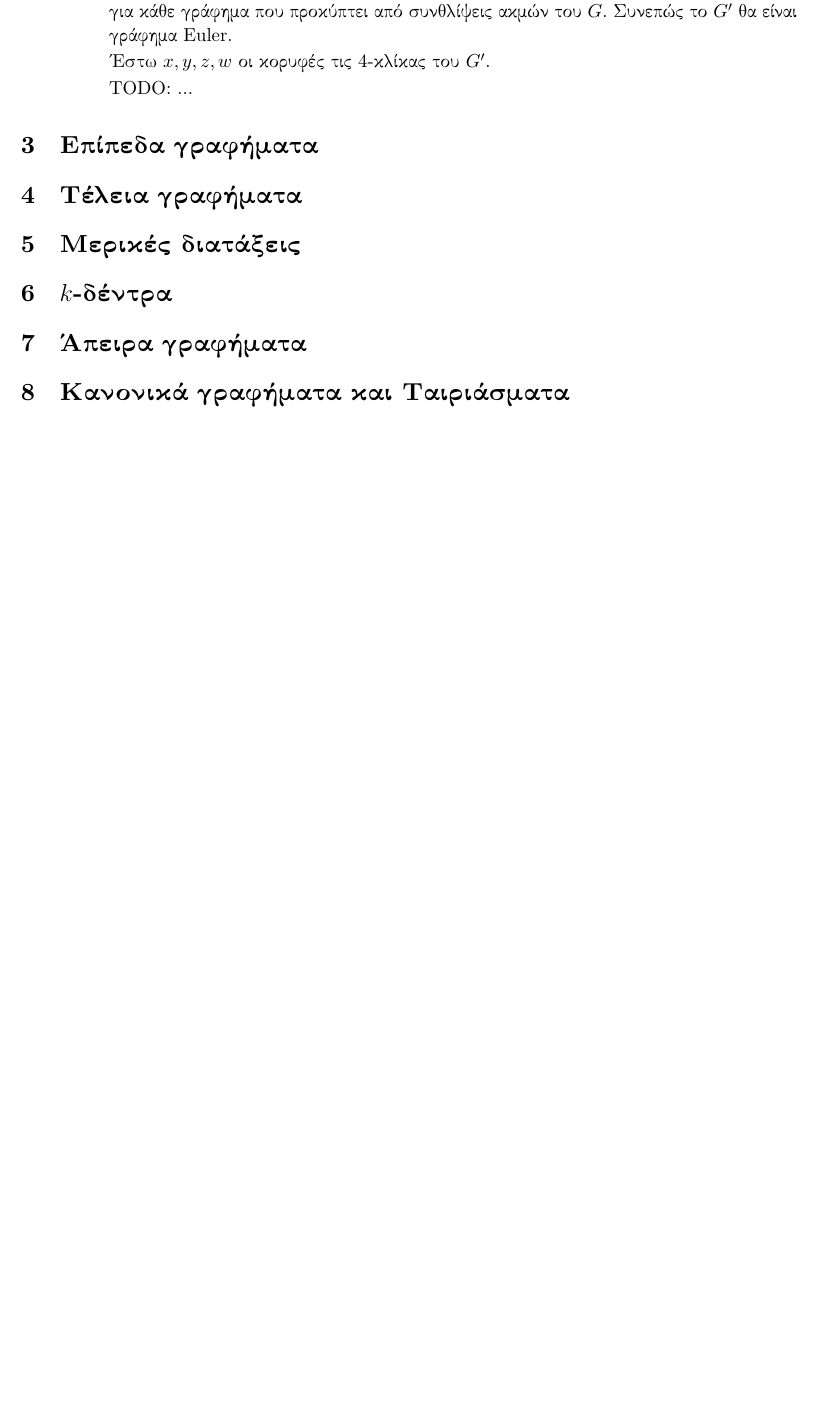
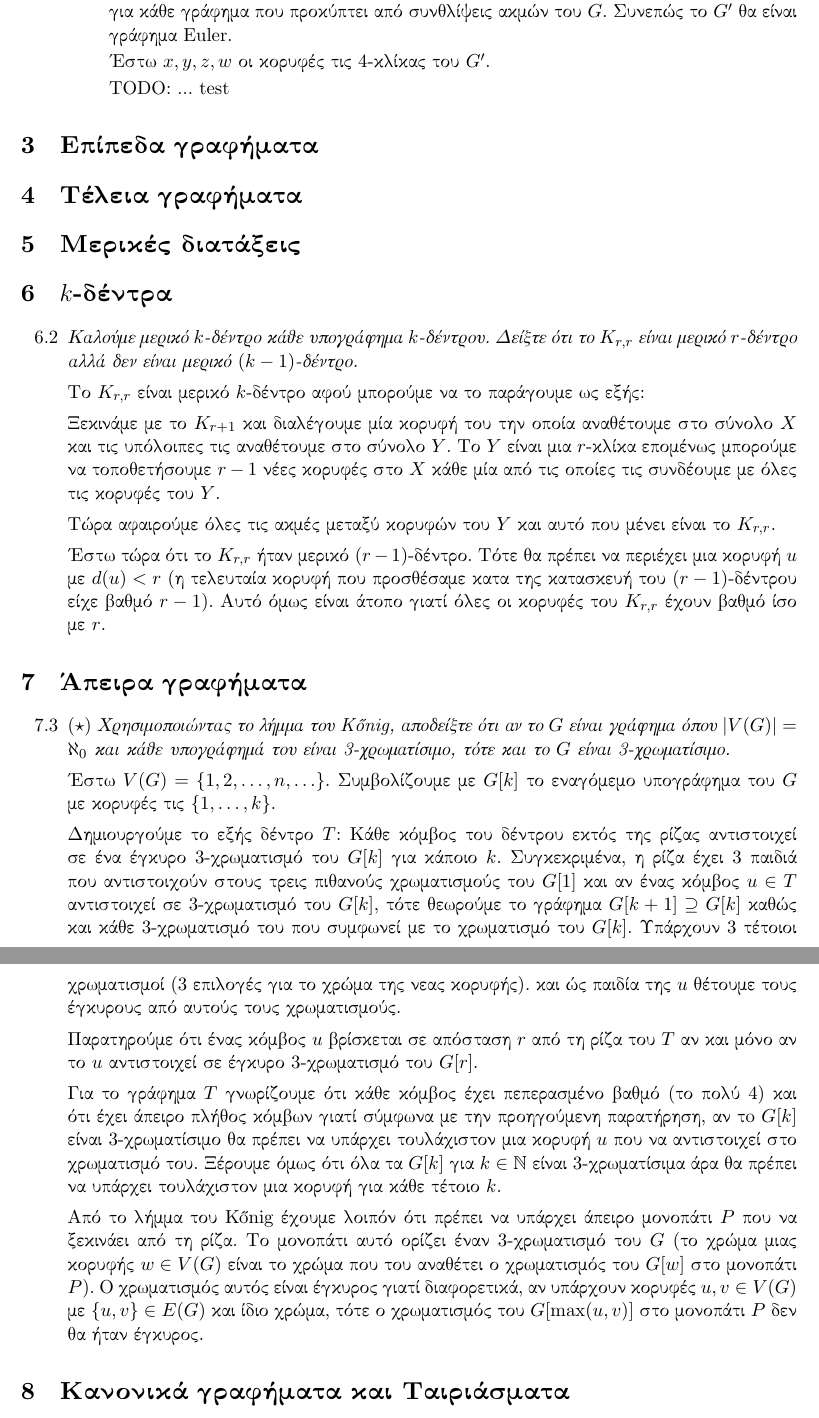
Before and after one commit to marsenis/gt, a LaTeX document (ex3/ex3.tex): part of page 4 of 4 before the commit and two parts of pages 4 and 5 of 5 after it, the two joined at a grey line, cut so that both start at the same text, the shorter picture padded with empty space. Compiled offline with XeLaTeX.

Commit message:
wrote 6.2 and 7.3

```diff
--- a/ex3/ex3.tex
+++ b/ex3/ex3.tex
@@ -225,7 +225,7 @@
 
          Έστω $x, y, z, w$ οι κορυφές τις 4-κλίκας του $G'$.
 
-         TODO: ...
+         TODO: ... test
    \end{itemize}
 \end{enumerate}
 
@@ -233,7 +233,72 @@
 \section{Τέλεια γραφήματα}
 \section{Μερικές διατάξεις}
 \section{$k$-δέντρα}
+
+\begin{enumerate}
+   \item[6.2] \emph{Καλούμε μερικό $k$-δέντρο κάθε υπογράφημα $k$-δέντρου.
+   Δείξτε ότι το $K_{r,r}$ είναι μερικό $r$-δέντρο αλλά δεν είναι μερικό
+   $(k-1)$-δέντρο.}
+
+   Το $K_{r,r}$ είναι μερικό $k$-δέντρο αφού μπορούμε να το παράγουμε
+   ως εξής:
+
+   Ξεκινάμε με το $K_{r+1}$ και διαλέγουμε μία κορυφή του την οποία
+   αναθέτουμε στο σύνολο $X$ και τις υπόλοιπες τις αναθέτουμε στο σύνολο
+   $Y$. Το $Y$ είναι μια $r$-κλίκα επομένως μπορούμε να τοποθετήσουμε
+   $r-1$ νέες κορυφές στο $X$ κάθε μία από τις οποίες τις συνδέουμε
+   με όλες τις κορυφές του $Y$.
+
+   Τώρα αφαιρούμε όλες τις ακμές μεταξύ κορυφών του $Y$ και αυτό
+   που μένει είναι το $K_{r,r}$.
+
+   Έστω τώρα ότι το $K_{r,r}$ ήταν μερικό $(r-1)$-δέντρο. Τότε θα πρέπει
+   να περιέχει μια κορυφή $u$ με $d(u) < r$ (η τελευταία κορυφή που προσθέσαμε
+   κατα της κατασκευή του $(r-1)$-δέντρου είχε βαθμό $r-1$). Αυτό όμως είναι
+   άτοπο γιατί όλες οι κορυφές του $K_{r,r}$ έχουν βαθμό ίσο με $r$.
+\end{enumerate}
+
 \section{Άπειρα γραφήματα}
+
+\begin{enumerate}
+   \item[7.3] \emph{$(\star)$ Χρησιμοποιώντας το λήμμα του K\H{o}nig, αποδείξτε
+   ότι αν το $G$ είναι γράφημα όπου $|V(G)| = \aleph_0$ και κάθε υπογράφημά
+   του είναι 3-χρωματίσιμο, τότε και το $G$ είναι 3-χρωματίσιμο.}
+
+   Έστω $V(G) = \{ 1, 2, \ldots, n, \ldots \}$. Συμβολίζουμε με $G[k]$
+   το εναγόμεμο υπογράφημα του $G$ με κορυφές τις $\{1, \ldots, k\}$.
+
+   Δημιουργούμε το εξής δέντρο $T$: Κάθε κόμβος του δέντρου εκτός της ρίζας
+   αντιστοιχεί σε ένα έγκυρο 3-χρωματισμό του $G[k]$ για κάποιο $k$.
+   Συγκεκριμένα, η ρίζα έχει 3 παιδιά που αντιστοιχούν στους τρεις πιθανούς
+   χρωματισμούς του $G[1]$ και αν ένας κόμβος $u \in T$ αντιστοιχεί σε
+   3-χρωματισμό
+   του $G[k]$, τότε θεωρούμε το γράφημα $G[k+1] \supseteq G[k]$ καθώς και κάθε
+   3-χρωματισμό του που συμφωνεί με το χρωματισμό του $G[k]$. Υπάρχουν
+   3 τέτοιοι χρωματισμοί (3 επιλογές για το χρώμα της νεας κορυφής).
+   και ώς παιδία της $u$ θέτουμε τους έγκυρους από αυτούς
+   τους χρωματισμούς.
+
+   Παρατηρούμε ότι ένας κόμβος $u$ βρίσκεται σε απόσταση $r$ από τη ρίζα
+   του $T$ αν και μόνο αν το $u$ αντιστοιχεί σε έγκυρο 3-χρωματισμό
+   του $G[r]$.
+
+   Για το γράφημα $T$ γνωρίζουμε ότι κάθε κόμβος έχει πεπερασμένο βαθμό
+   (το πολύ 4) και ότι έχει άπειρο πλήθος κόμβων γιατί σύμφωνα με την
+   προηγούμενη παρατήρηση, αν τo $G[k]$ είναι 3-χρωματίσιμο θα πρέπει
+   να υπάρχει τουλάχιστον μια κορυφή $u$ που να αντιστοιχεί στο
+   χρωματισμό του. Ξέρουμε όμως ότι όλα τα $G[k]$ για $k \in \mathbb{N}$
+   είναι 3-χρωματίσιμα άρα θα πρέπει να υπάρχει τουλάχιστον μια κορυφή
+   για κάθε τέτοιο $k$.
+
+   Από το λήμμα του K\H{o}nig έχουμε λοιπόν ότι πρέπει να υπάρχει άπειρο
+   μονοπάτι $P$ που να ξεκινάει από τη ρίζα. Το μονοπάτι αυτό ορίζει
+   έναν 3-χρωματισμό του $G$ (το χρώμα μιας κορυφής $w \in V(G)$
+   είναι το χρώμα που του αναθέτει ο χρωματισμός του $G[w]$ στο μονοπάτι
+   $P$). O χρωματισμός αυτός είναι έγκυρος γιατί διαφορετικά, αν υπάρχουν
+   κορυφές $u, v \in V(G)$ με $\{u, v\} \in E(G)$ και ίδιο χρώμα, τότε
+   ο χρωματισμός του $G[\max(u, v)]$ στο μονοπάτι $P$ δεν θα ήταν έγκυρος.
+\end{enumerate}
+
 \section{Κανονικά γραφήματα και Ταιριάσματα}
 \section{Διάφορα}
 
```
Also changed, not shown: ex3/ex3.pdf.
